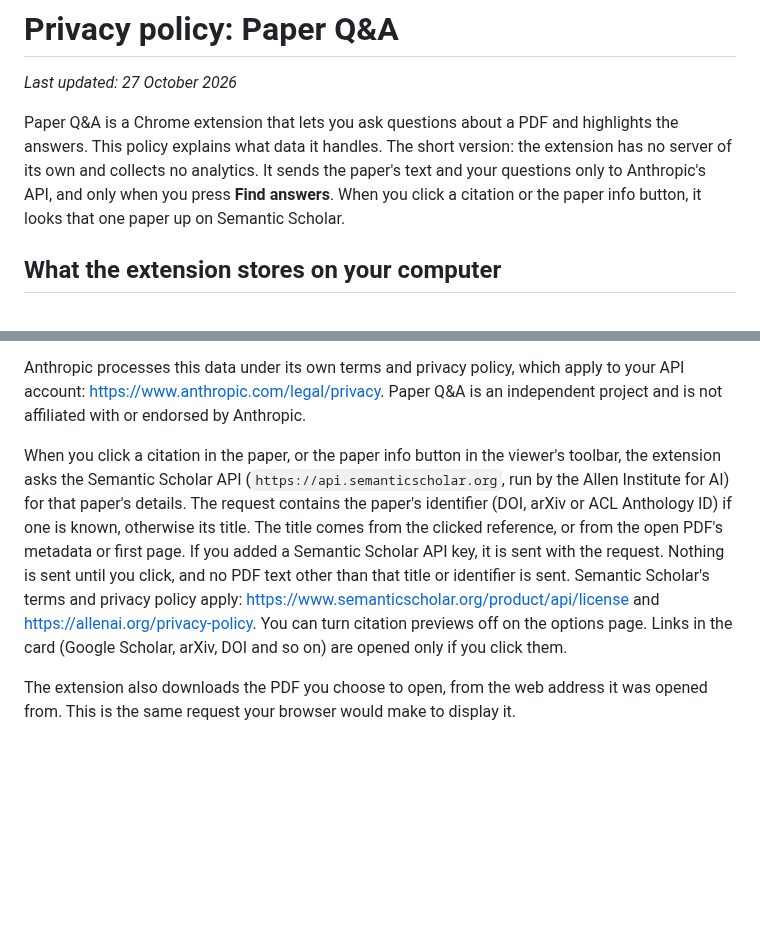
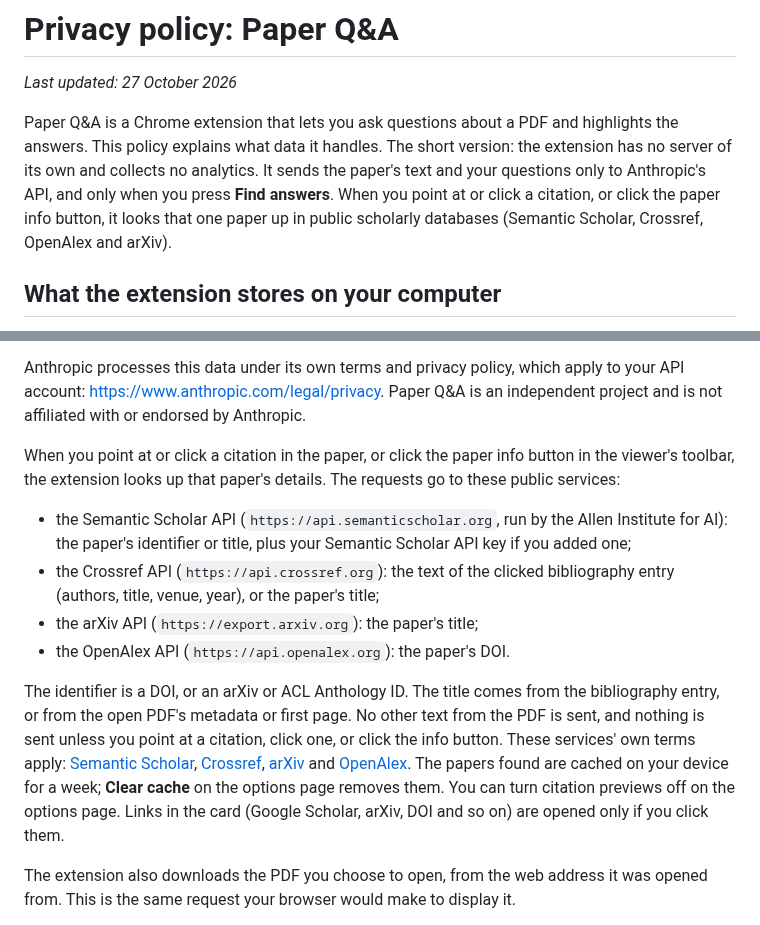
Before and after one commit to mohph197/pdf-qna, a Markdown page: PRIVACY.md, 2 parts joined by grey strips. GitHub-like rendering; blank space fills up the shorter version.

```diff
--- a/PRIVACY.md
+++ b/PRIVACY.md
@@ -2,7 +2,7 @@
 
 _Last updated: 27 October 2026_
 
-Paper Q&A is a Chrome extension that lets you ask questions about a PDF and highlights the answers. This policy explains what data it handles. The short version: the extension has no server of its own and collects no analytics. It sends the paper's text and your questions only to Anthropic's API, and only when you press **Find answers**. When you click a citation or the paper info button, it looks that one paper up on Semantic Scholar.
+Paper Q&A is a Chrome extension that lets you ask questions about a PDF and highlights the answers. This policy explains what data it handles. The short version: the extension has no server of its own and collects no analytics. It sends the paper's text and your questions only to Anthropic's API, and only when you press **Find answers**. When you point at or click a citation, or click the paper info button, it looks that one paper up in public scholarly databases (Semantic Scholar, Crossref, OpenAlex and arXiv).
 
 ## What the extension stores on your computer
 
@@ -26,7 +26,14 @@ If you tick **Search the web** for a question, Claude may also search the web fo
 
 Anthropic processes this data under its own terms and privacy policy, which apply to your API account: <https://www.anthropic.com/legal/privacy>. Paper Q&A is an independent project and is not affiliated with or endorsed by Anthropic.
 
-When you click a citation in the paper, or the paper info button in the viewer's toolbar, the extension asks the Semantic Scholar API (`https://api.semanticscholar.org`, run by the Allen Institute for AI) for that paper's details. The request contains the paper's identifier (DOI, arXiv or ACL Anthology ID) if one is known, otherwise its title. The title comes from the clicked reference, or from the open PDF's metadata or first page. If you added a Semantic Scholar API key, it is sent with the request. Nothing is sent until you click, and no PDF text other than that title or identifier is sent. Semantic Scholar's terms and privacy policy apply: <https://www.semanticscholar.org/product/api/license> and <https://allenai.org/privacy-policy>. You can turn citation previews off on the options page. Links in the card (Google Scholar, arXiv, DOI and so on) are opened only if you click them.
+When you point at or click a citation in the paper, or click the paper info button in the viewer's toolbar, the extension looks up that paper's details. The requests go to these public services:
+
+- the Semantic Scholar API (`https://api.semanticscholar.org`, run by the Allen Institute for AI): the paper's identifier or title, plus your Semantic Scholar API key if you added one;
+- the Crossref API (`https://api.crossref.org`): the text of the clicked bibliography entry (authors, title, venue, year), or the paper's title;
+- the arXiv API (`https://export.arxiv.org`): the paper's title;
+- the OpenAlex API (`https://api.openalex.org`): the paper's DOI.
+
+The identifier is a DOI, or an arXiv or ACL Anthology ID. The title comes from the bibliography entry, or from the open PDF's metadata or first page. No other text from the PDF is sent, and nothing is sent unless you point at a citation, click one, or click the info button. These services' own terms apply: [Semantic Scholar](https://www.semanticscholar.org/product/api/license), [Crossref](https://www.crossref.org/documentation/retrieve-metadata/rest-api/), [arXiv](https://info.arxiv.org/help/api/tou.html) and [OpenAlex](https://openalex.org). The papers found are cached on your device for a week; **Clear cache** on the options page removes them. You can turn citation previews off on the options page. Links in the card (Google Scholar, arXiv, DOI and so on) are opened only if you click them.
 
 The extension also downloads the PDF you choose to open, from the web address it was opened from. This is the same request your browser would make to display it.
 
```
Also changed, not shown: README.md (+12 -6 lines), store/LISTING.md (+4 -4 lines), store/screenshot-2-answers.png, store/screenshot-4-options.png, store/screenshot-5-citation.png, 7 other files.
